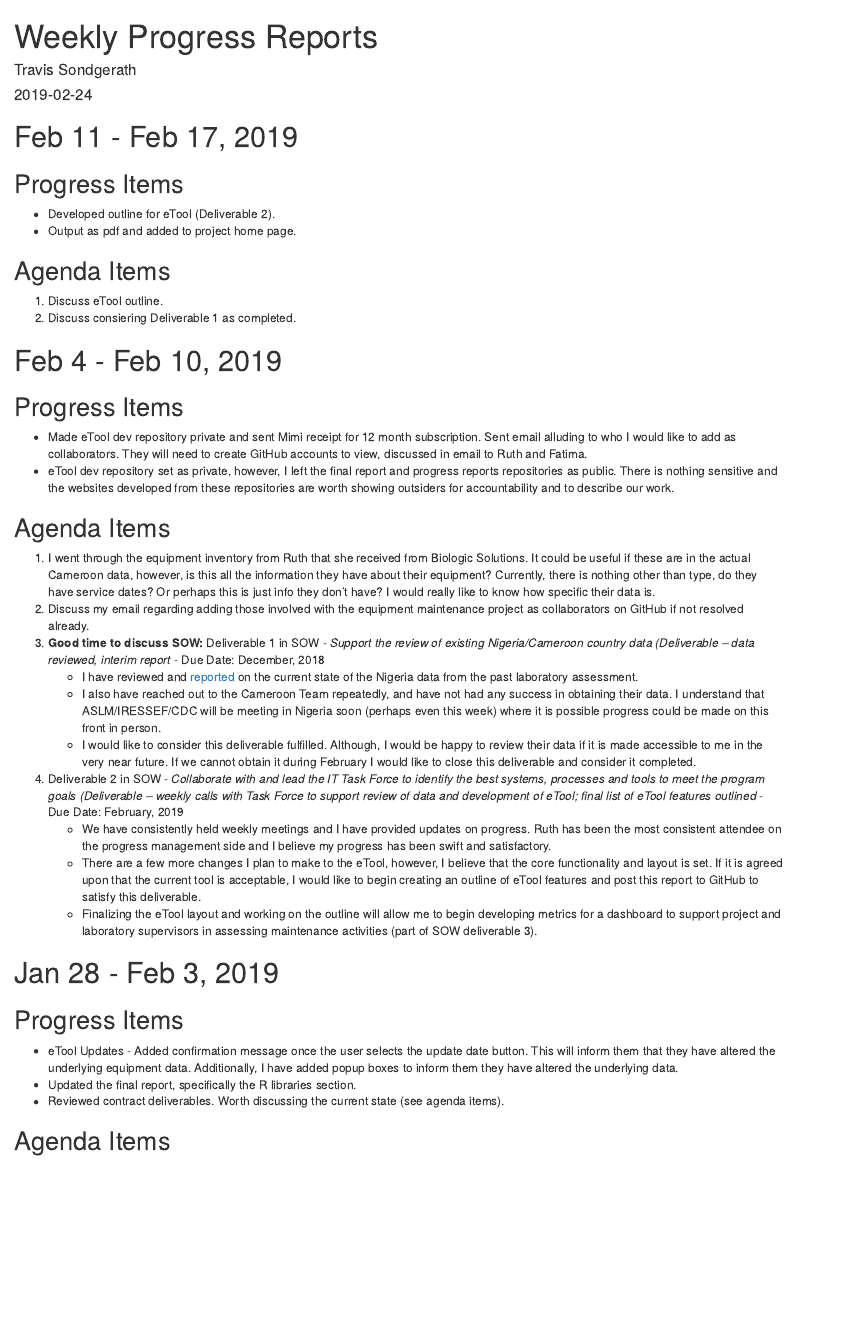
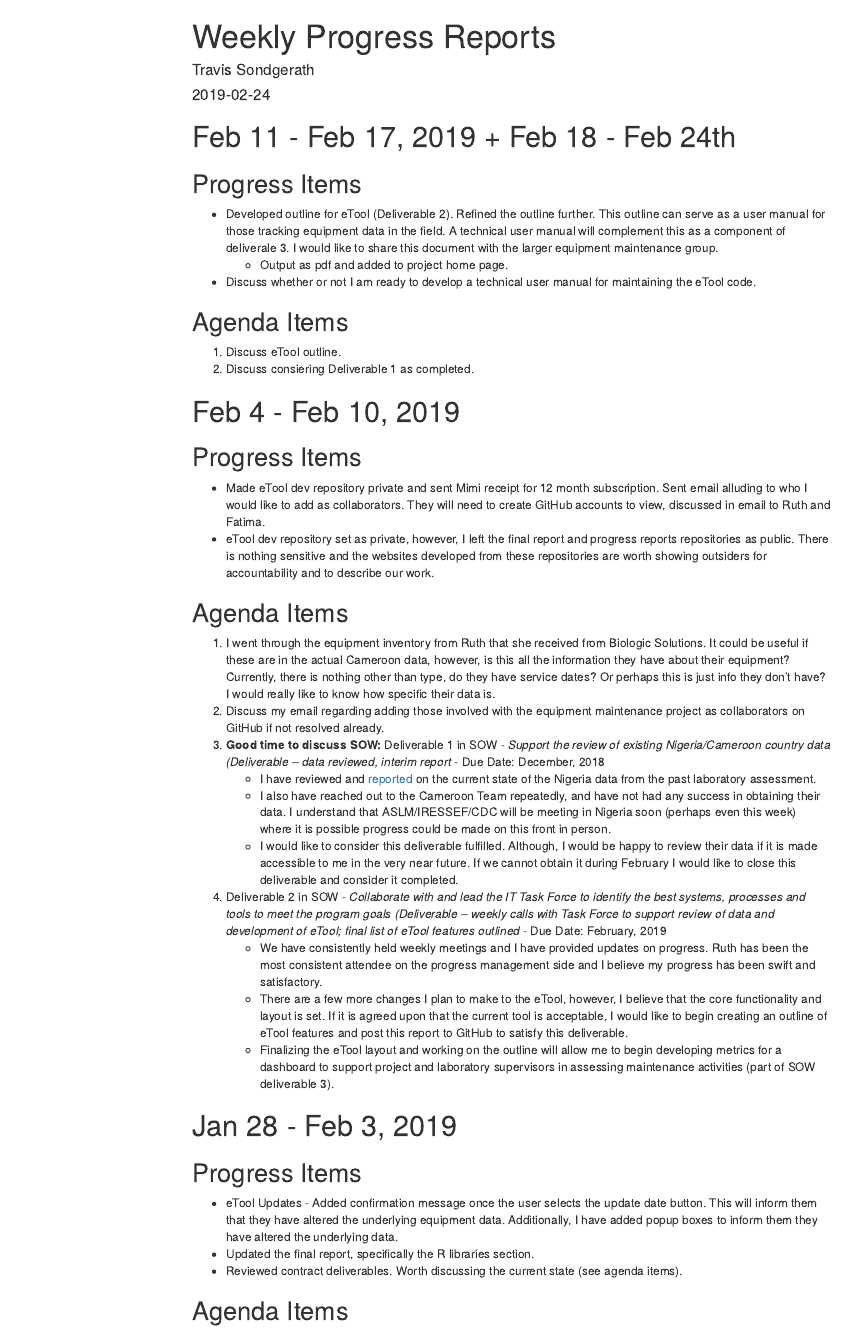
Before and after one commit to paceafenet/progress_reports, an R Markdown document (index.Rmd): the page in a window 1100 px wide, from its top. Rendered offline with R 4.5, knitr and Pandoc, with nearby package versions; both versions are drawn in the output format of the newer one; menus at the side of the page are left out.

Commit message:
Weekly commit, 2/24/19

````diff
--- a/index.Rmd
+++ b/index.Rmd
@@ -4,15 +4,15 @@ title: "Weekly Progress Reports"
 description: |
 author: Travis Sondgerath
 date: "`r Sys.Date()`"
+output:
+  html_document:
+    toc: true
+    toc_depth: 2
+    toc_float: true
 # output:
-#   html_document:
-#     toc: true
+#   pdf_document:
+#     toc: TRUE
 #     toc_depth: 2
-#     toc_float: true
-output:
-  pdf_document:
-    toc: TRUE
-    toc_depth: 2
 ---
 
 ```{r setup, include=FALSE}
@@ -22,12 +22,13 @@ knitr::opts_chunk$set(echo = F,
 
 ```
 
-# Feb 11 - Feb 17, 2019
+# Feb 11 - Feb 17, 2019 + Feb 18 - Feb 24th
 
 ## Progress Items
 
-* Developed outline for eTool (Deliverable 2).
-* Output as pdf and added to project home page.
+* Developed outline for eTool (Deliverable 2). Refined the outline further. This outline can serve as a user manual for those tracking equipment data in the field. A technical user manual will complement this as a component of deliverale 3. I would like to share this document with the larger equipment maintenance group.
+  + Output as pdf and added to project home page.
+* Discuss whether or not I am ready to develop a technical user manual for maintaining the eTool code.
 
 ## Agenda Items
 
````
Also changed, not shown: index.html, index.pdf (added).
